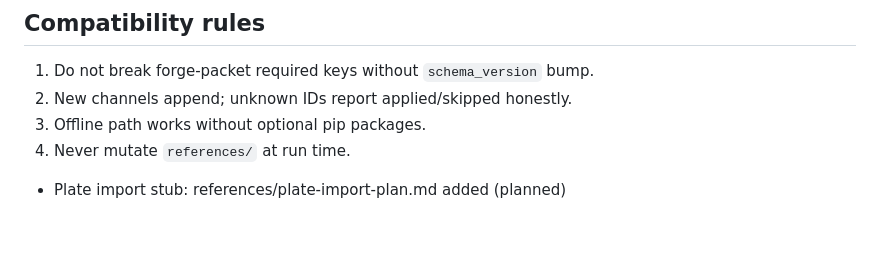
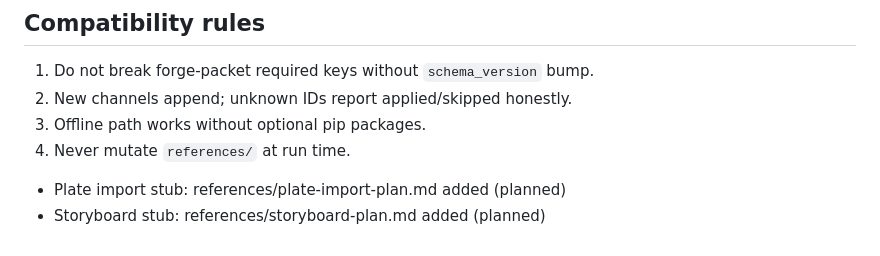
Before and after one commit to scrimshawlife-ctrl/Sigil-Forge, a Markdown page: references/expansion-spine.md, the part around the change. Rendered like a GitHub page.

```diff
--- a/references/expansion-spine.md
+++ b/references/expansion-spine.md
@@ -96,3 +96,4 @@ Product policy track (code + docs; release version/tag owned separately):
 4. Never mutate `references/` at run time.
 
 - Plate import stub: references/plate-import-plan.md added (planned)
+- Storyboard stub: references/storyboard-plan.md added (planned)
```
Also changed, not shown: docs/RELEASE_NOTES.md (+1 -0 lines), references/storyboard-plan.md (added, +21 -0 lines).
